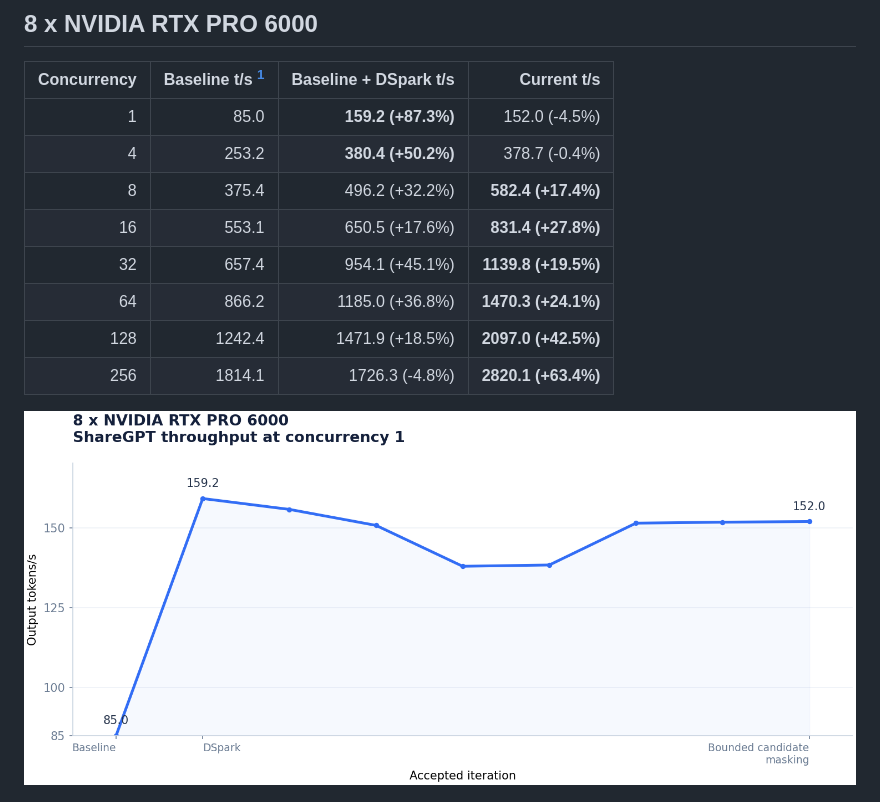
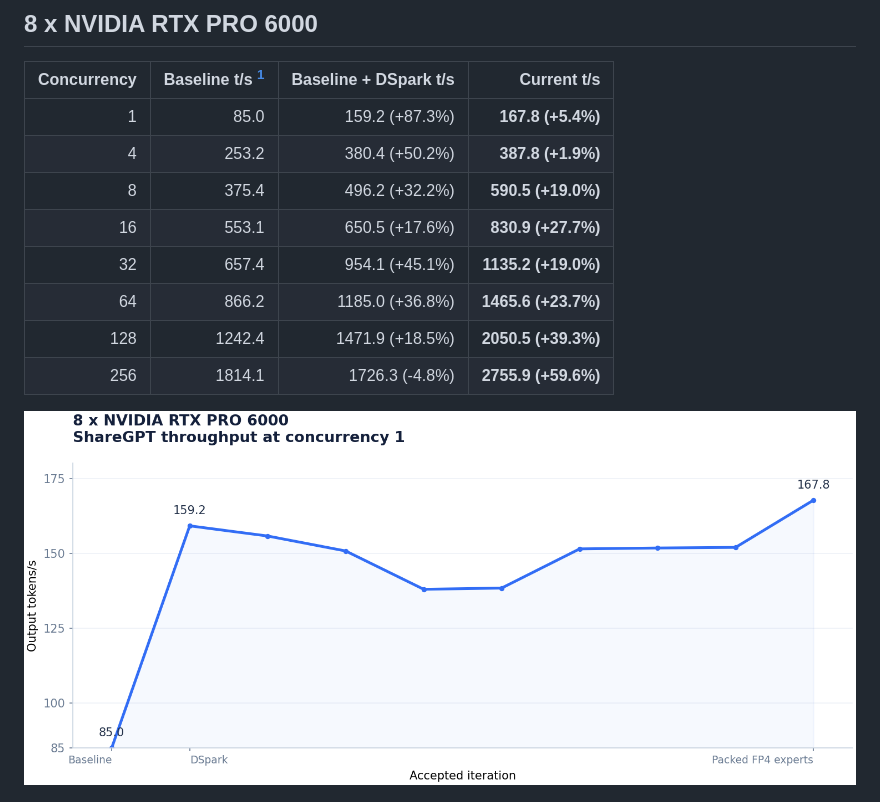
Before and after one commit to alvarobartt/DeepSeek-V4.1-Flash-RTX-PRO-6000, a Markdown page: README.md, the part around the change. Rendered like a GitHub page; pictures changed too: 8-nvidia-rtx-pro-6000/throughput.png.

```diff
--- a/README.md
+++ b/README.md
@@ -15,14 +15,14 @@ Validated serving recipes for four and eight GPUs, using the checkpoint's origin
 
 | Concurrency | Baseline t/s [^8gpu-baseline] | Baseline + DSpark t/s | Current t/s |
 |---:|---:|---:|---:|
-| 1 | 85.0 | **159.2 (+87.3%)** | 152.0 (-4.5%) |
-| 4 | 253.2 | **380.4 (+50.2%)** | 378.7 (-0.4%) |
-| 8 | 375.4 | 496.2 (+32.2%) | **582.4 (+17.4%)** |
-| 16 | 553.1 | 650.5 (+17.6%) | **831.4 (+27.8%)** |
-| 32 | 657.4 | 954.1 (+45.1%) | **1139.8 (+19.5%)** |
-| 64 | 866.2 | 1185.0 (+36.8%) | **1470.3 (+24.1%)** |
-| 128 | 1242.4 | 1471.9 (+18.5%) | **2097.0 (+42.5%)** |
-| 256 | 1814.1 | 1726.3 (-4.8%) | **2820.1 (+63.4%)** |
+| 1 | 85.0 | 159.2 (+87.3%) | **167.8 (+5.4%)** |
+| 4 | 253.2 | 380.4 (+50.2%) | **387.8 (+1.9%)** |
+| 8 | 375.4 | 496.2 (+32.2%) | **590.5 (+19.0%)** |
+| 16 | 553.1 | 650.5 (+17.6%) | **830.9 (+27.7%)** |
+| 32 | 657.4 | 954.1 (+45.1%) | **1135.2 (+19.0%)** |
+| 64 | 866.2 | 1185.0 (+36.8%) | **1465.6 (+23.7%)** |
+| 128 | 1242.4 | 1471.9 (+18.5%) | **2050.5 (+39.3%)** |
+| 256 | 1814.1 | 1726.3 (-4.8%) | **2755.9 (+59.6%)** |
 
 ![Accepted ShareGPT c1 throughput](8-nvidia-rtx-pro-6000/throughput.png)
 
```
Also changed, not shown: 8-nvidia-rtx-pro-6000/CHANGELOG.md (+14 -11 lines), 8-nvidia-rtx-pro-6000/concurrency.png, 1 other file.
